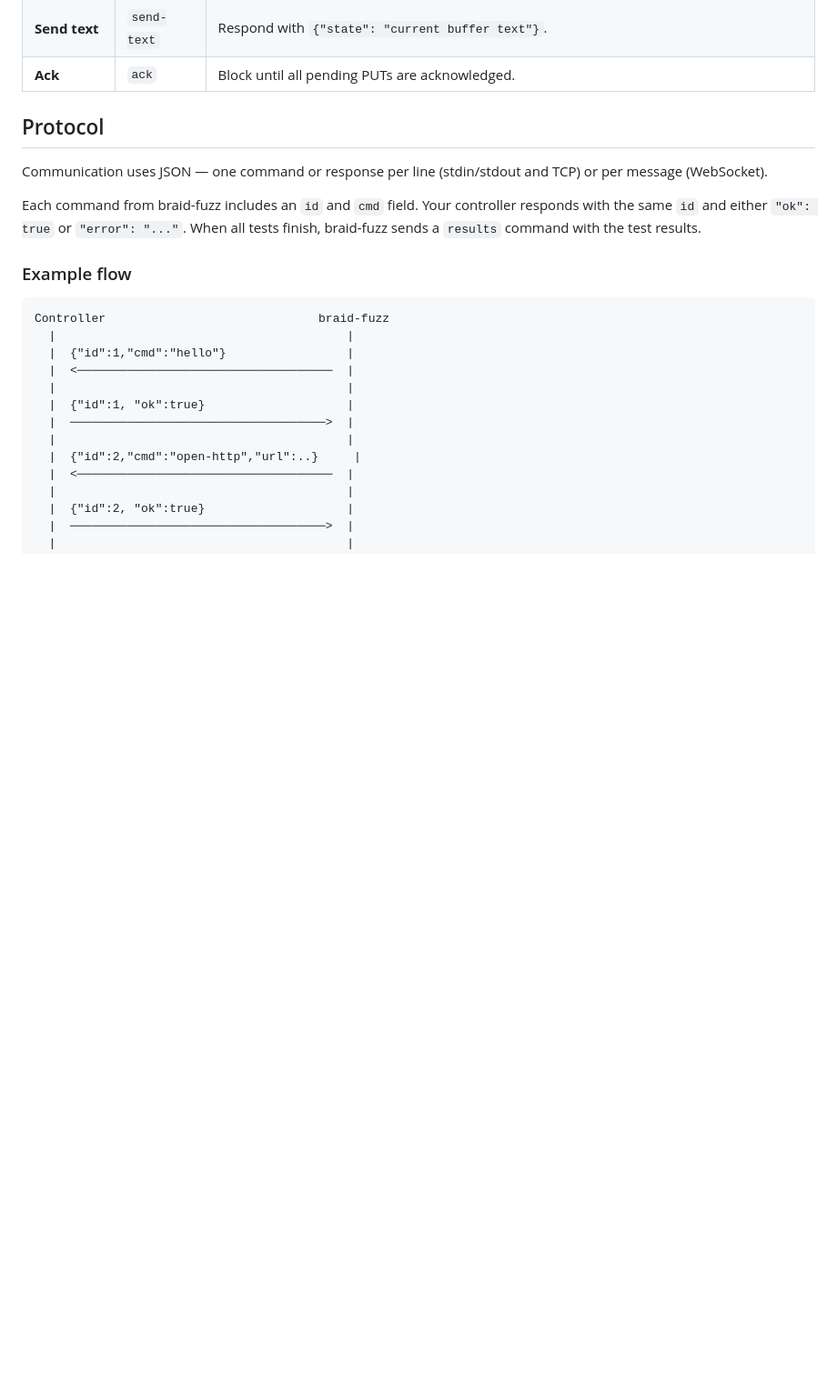
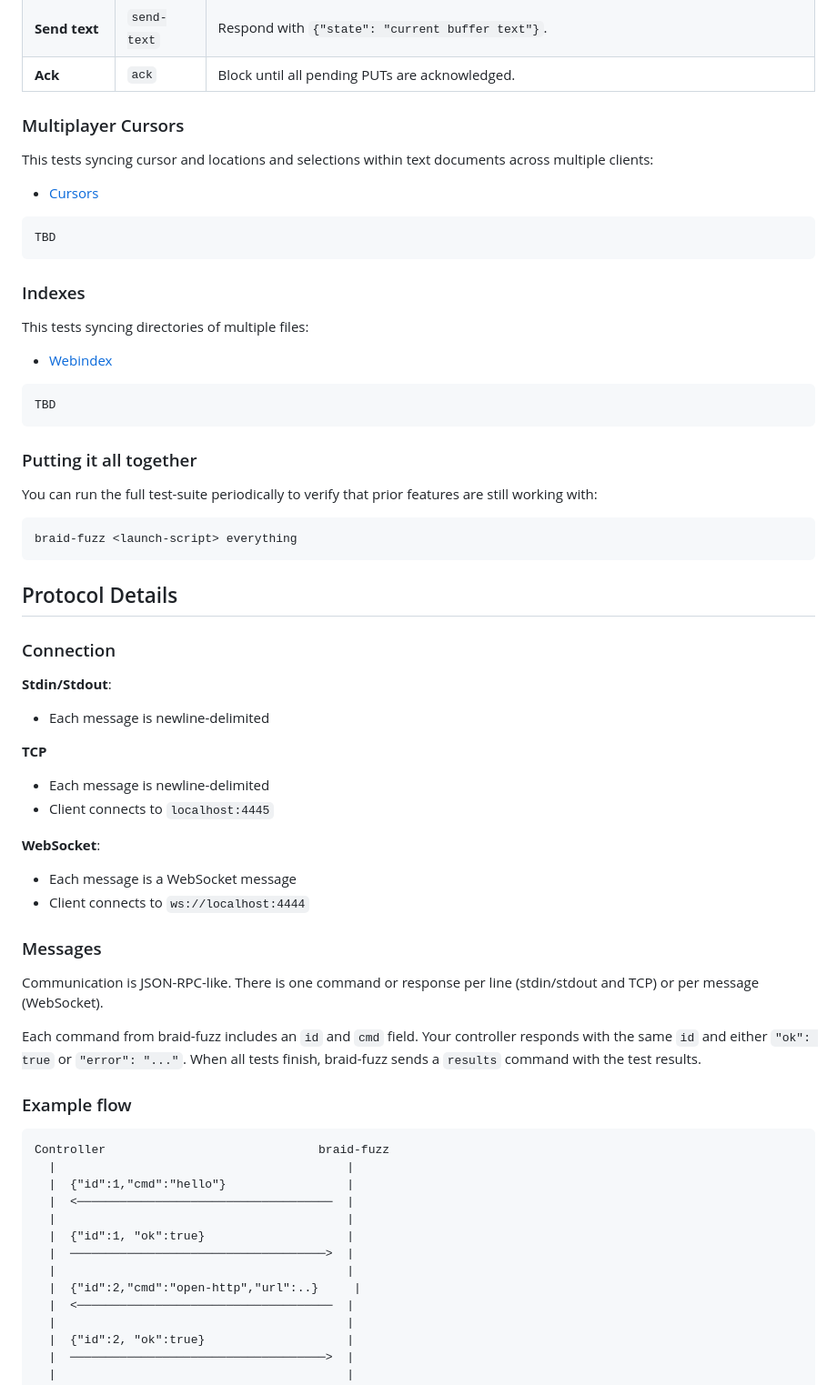
Before and after one commit to braid-org/braid-fuzz, a Markdown page: README.md, the part around one of its changes. Shown at 91% size. Rendered like a GitHub page; blank space fills up the shorter version.

````diff
--- a/README.md
+++ b/README.md
@@ -150,11 +166,52 @@ Commands to implement:
 | **Send text** | `send-text` | Respond with `{"state": "current buffer text"}`. |
 | **Ack** | `ack` | Block until all pending PUTs are acknowledged. |
 
+### Multiplayer Cursors
 
+This tests syncing cursor and locations and selections within text documents across multiple clients:
 
-## Protocol
+- [Cursors](https://braid.org/protocol/cursors)
 
-Communication uses JSON — one command or response per line (stdin/stdout and TCP) or per message (WebSocket).
+```
+TBD
+```
+
+### Indexes
+
+This tests syncing directories of multiple files:
+
+- [Webindex](https://braid.org/protocol/web-index)
+
+```
+TBD
+```
+
+### Putting it all together
+
+You can run the full test-suite periodically to verify that prior features are still working with:
+
+```
+braid-fuzz <launch-script> everything
+```
+
+## Protocol Details
+
+### Connection
+
+**Stdin/Stdout**:
+ - Each message is newline-delimited
+
+**TCP**
+ - Each message is newline-delimited
+ - Client connects to `localhost:4445`
+
+**WebSocket**:
+ - Each message is a WebSocket message
+ - Client connects to `ws://localhost:4444`
+
+### Messages
+
+Communication is JSON-RPC-like.  There is one command or response per line (stdin/stdout and TCP) or per message (WebSocket).
 
 Each command from braid-fuzz includes an `id` and `cmd` field. Your controller responds with the same `id` and either `"ok": true` or `"error": "..."`. When all tests finish, braid-fuzz sends a `results` command with the test results.
 
````
Also changed, not shown: other parts of README.md (+127 -81 lines).
